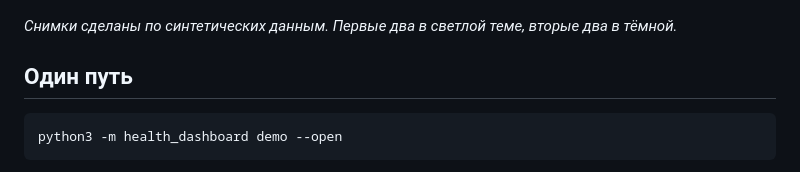
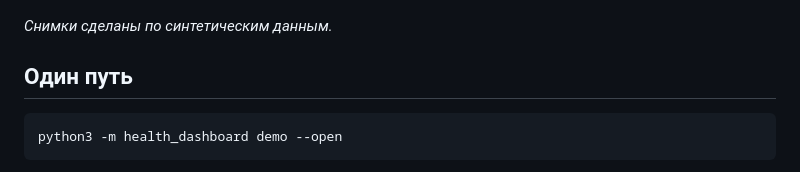
Before and after one commit to blashkin/health-dashboard-public, a Markdown page: README.ru.md, the part around the change. Rendered like a GitHub page.

```diff
--- a/README.ru.md
+++ b/README.ru.md
@@ -19,7 +19,7 @@ English version: [README.md](README.md).
 
 ![Какие занятия занимают больше места: два пирога, по времени и по числу занятий](docs/shots/4-sport-ru.png)
 
-*Снимки сделаны по синтетических данным. Первые два в светлой теме, вторые два в тёмной.*
+*Снимки сделаны по синтетическим данным.*
 
 ## Один путь
 
```
Also changed, not shown: README.md (+1 -1 lines).
